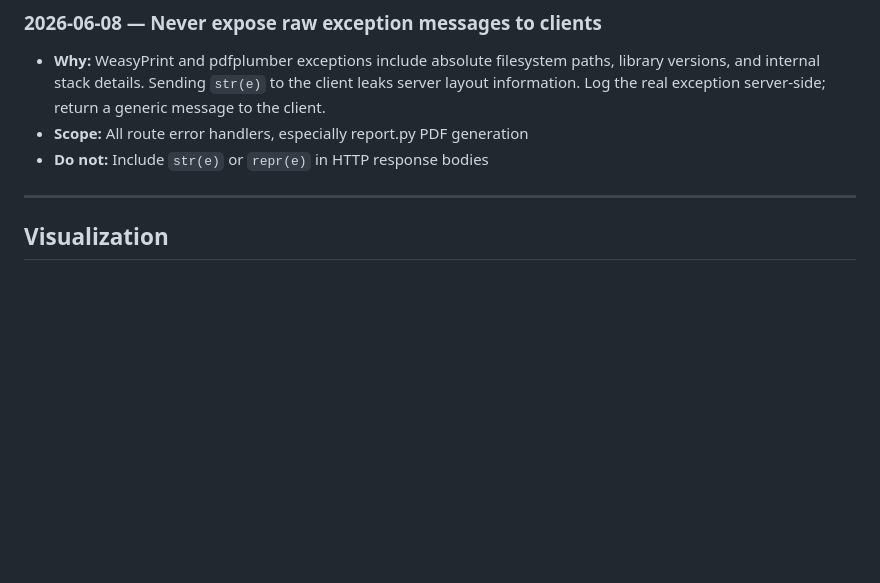
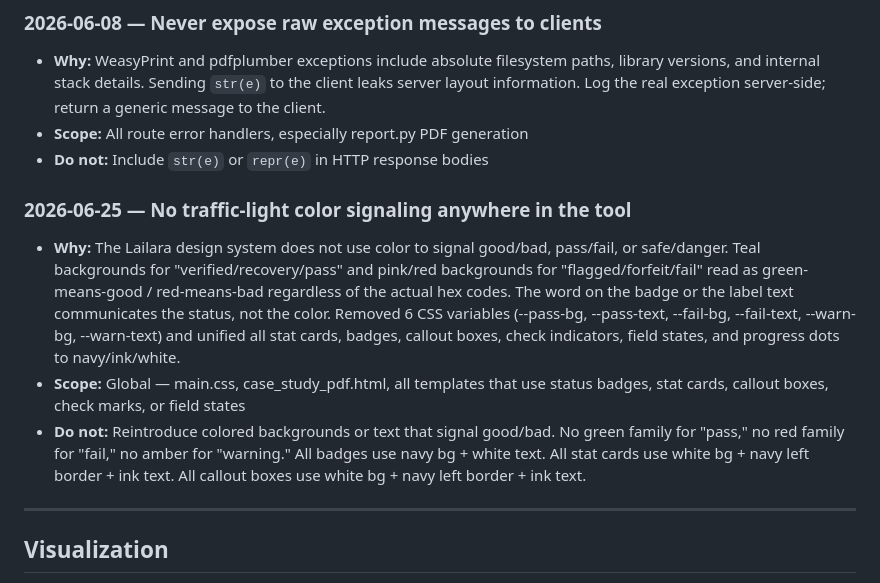
Before and after one commit to MsShawnP/remittance-stub-parsing, a Markdown page: DECISIONS.md, the part around the change. Drawn GitHub-style; blank space fills up the shorter version.

```diff
--- a/DECISIONS.md
+++ b/DECISIONS.md
@@ -197,6 +197,12 @@ Each entry:
 - **Scope:** All route error handlers, especially report.py PDF generation
 - **Do not:** Include `str(e)` or `repr(e)` in HTTP response bodies
 
+### 2026-06-25 — No traffic-light color signaling anywhere in the tool
+
+- **Why:** The Lailara design system does not use color to signal good/bad, pass/fail, or safe/danger. Teal backgrounds for "verified/recovery/pass" and pink/red backgrounds for "flagged/forfeit/fail" read as green-means-good / red-means-bad regardless of the actual hex codes. The word on the badge or the label text communicates the status, not the color. Removed 6 CSS variables (--pass-bg, --pass-text, --fail-bg, --fail-text, --warn-bg, --warn-text) and unified all stat cards, badges, callout boxes, check indicators, field states, and progress dots to navy/ink/white.
+- **Scope:** Global — main.css, case_study_pdf.html, all templates that use status badges, stat cards, callout boxes, check marks, or field states
+- **Do not:** Reintroduce colored backgrounds or text that signal good/bad. No green family for "pass," no red family for "fail," no amber for "warning." All badges use navy bg + white text. All stat cards use white bg + navy left border + ink text. All callout boxes use white bg + navy left border + ink text.
+
 ---
 
 ## Visualization
```
Also changed, not shown: FAILURES.md (+12 -0 lines), HANDOFF.md (+12 -0 lines).
